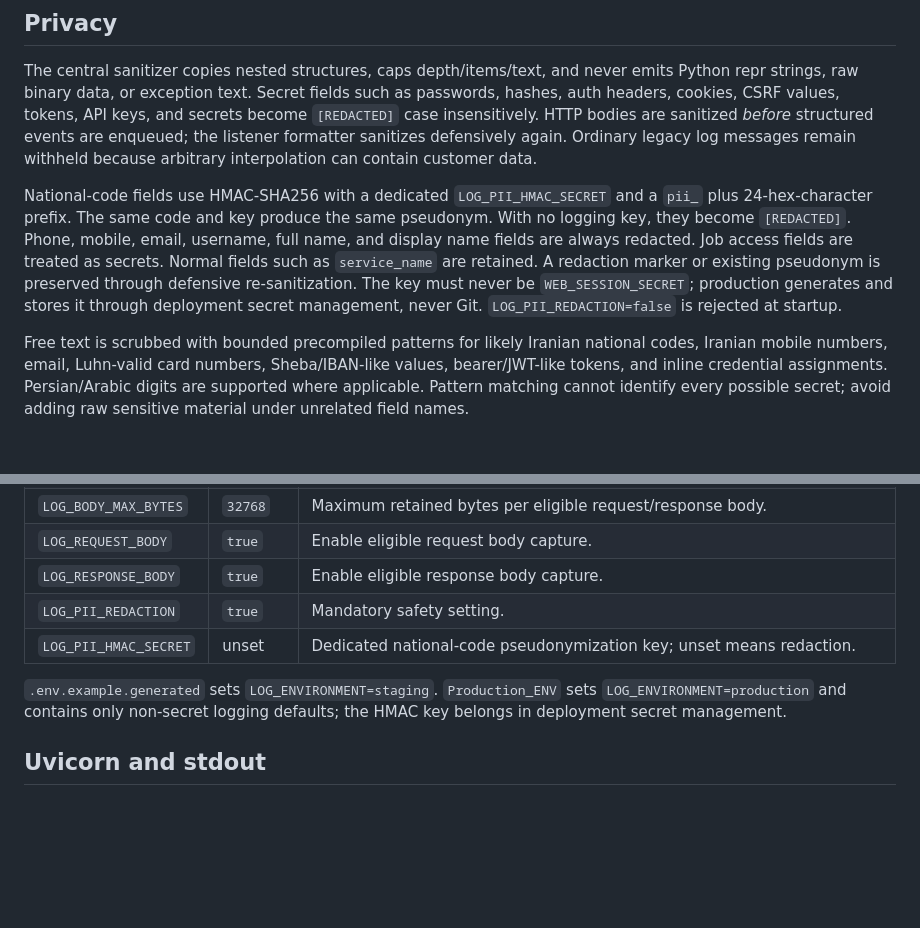
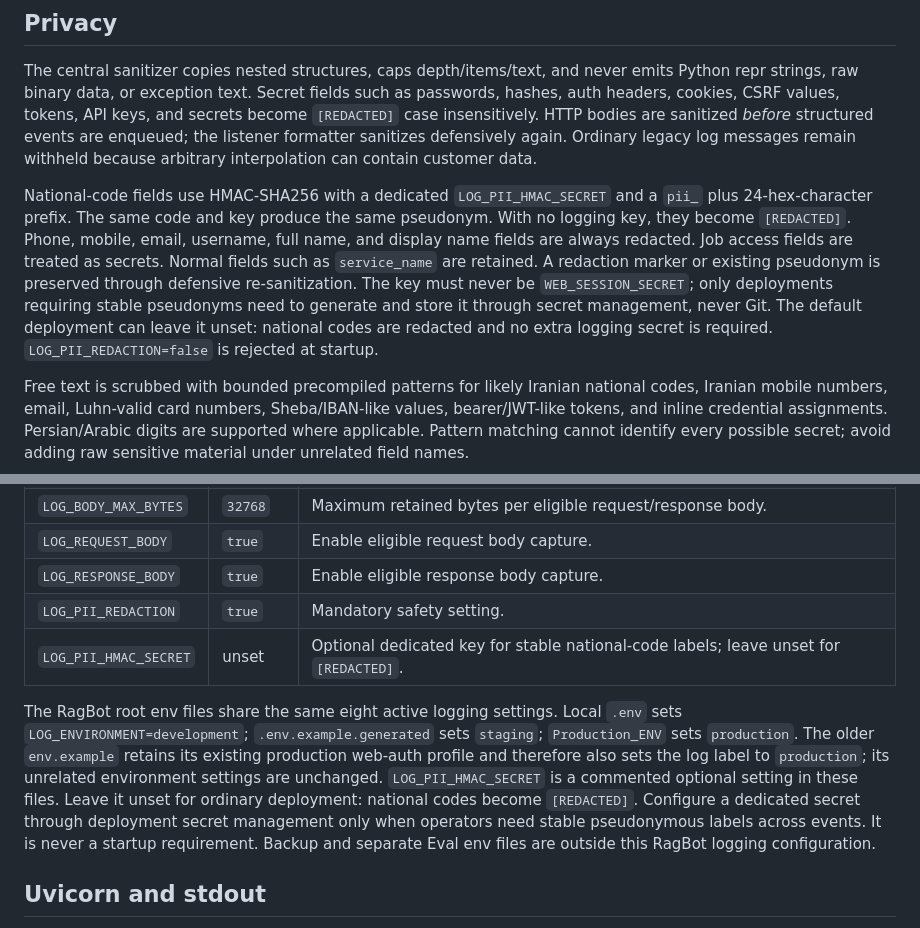
Before and after one commit to Hooman1996/RagBot, a Markdown page: docs/LOGGING.md, 2 parts joined by grey strips. Drawn GitHub-style; blank space fills up the shorter version.

Commit message:
docs: clarify optional logging pseudonymization configuration

```diff
--- a/docs/LOGGING.md
+++ b/docs/LOGGING.md
@@ -65,7 +65,7 @@ Bodies are captured only when `LOG_REQUEST_BODY` or `LOG_RESPONSE_BODY` is enabl
 
 The central sanitizer copies nested structures, caps depth/items/text, and never emits Python repr strings, raw binary data, or exception text. Secret fields such as passwords, hashes, auth headers, cookies, CSRF values, tokens, API keys, and secrets become `[REDACTED]` case insensitively. HTTP bodies are sanitized *before* structured events are enqueued; the listener formatter sanitizes defensively again. Ordinary legacy log messages remain withheld because arbitrary interpolation can contain customer data.
 
-National-code fields use HMAC-SHA256 with a dedicated `LOG_PII_HMAC_SECRET` and a `pii_` plus 24-hex-character prefix. The same code and key produce the same pseudonym. With no logging key, they become `[REDACTED]`. Phone, mobile, email, username, full name, and display name fields are always redacted. Job access fields are treated as secrets. Normal fields such as `service_name` are retained. A redaction marker or existing pseudonym is preserved through defensive re-sanitization. The key must never be `WEB_SESSION_SECRET`; production generates and stores it through deployment secret management, never Git. `LOG_PII_REDACTION=false` is rejected at startup.
+National-code fields use HMAC-SHA256 with a dedicated `LOG_PII_HMAC_SECRET` and a `pii_` plus 24-hex-character prefix. The same code and key produce the same pseudonym. With no logging key, they become `[REDACTED]`. Phone, mobile, email, username, full name, and display name fields are always redacted. Job access fields are treated as secrets. Normal fields such as `service_name` are retained. A redaction marker or existing pseudonym is preserved through defensive re-sanitization. The key must never be `WEB_SESSION_SECRET`; only deployments requiring stable pseudonyms need to generate and store it through secret management, never Git. The default deployment can leave it unset: national codes are redacted and no extra logging secret is required. `LOG_PII_REDACTION=false` is rejected at startup.
 
 Free text is scrubbed with bounded precompiled patterns for likely Iranian national codes, Iranian mobile numbers, email, Luhn-valid card numbers, Sheba/IBAN-like values, bearer/JWT-like tokens, and inline credential assignments. Persian/Arabic digits are supported where applicable. Pattern matching cannot identify every possible secret; avoid adding raw sensitive material under unrelated field names.
 
@@ -152,9 +152,9 @@ The repeatable metadata-only localhost client is `benchmarks/structured_logging_
 | `LOG_REQUEST_BODY` | `true` | Enable eligible request body capture. |
 | `LOG_RESPONSE_BODY` | `true` | Enable eligible response body capture. |
 | `LOG_PII_REDACTION` | `true` | Mandatory safety setting. |
-| `LOG_PII_HMAC_SECRET` | unset | Dedicated national-code pseudonymization key; unset means redaction. |
+| `LOG_PII_HMAC_SECRET` | unset | Optional dedicated key for stable national-code labels; leave unset for `[REDACTED]`. |
 
-`.env.example.generated` sets `LOG_ENVIRONMENT=staging`. `Production_ENV` sets `LOG_ENVIRONMENT=production` and contains only non-secret logging defaults; the HMAC key belongs in deployment secret management.
+The RagBot root env files share the same eight active logging settings. Local `.env` sets `LOG_ENVIRONMENT=development`; `.env.example.generated` sets `staging`; `Production_ENV` sets `production`. The older `env.example` retains its existing production web-auth profile and therefore also sets the log label to `production`; its unrelated environment settings are unchanged. `LOG_PII_HMAC_SECRET` is a commented optional setting in these files. Leave it unset for ordinary deployment: national codes become `[REDACTED]`. Configure a dedicated secret through deployment secret management only when operators need stable pseudonymous labels across events. It is never a startup requirement. Backup and separate Eval env files are outside this RagBot logging configuration.
 
 ## Uvicorn and stdout
 
```
Also changed, not shown: docs/LOGGING_PRODUCTION_HANDOFF.md (+2 -2 lines).
